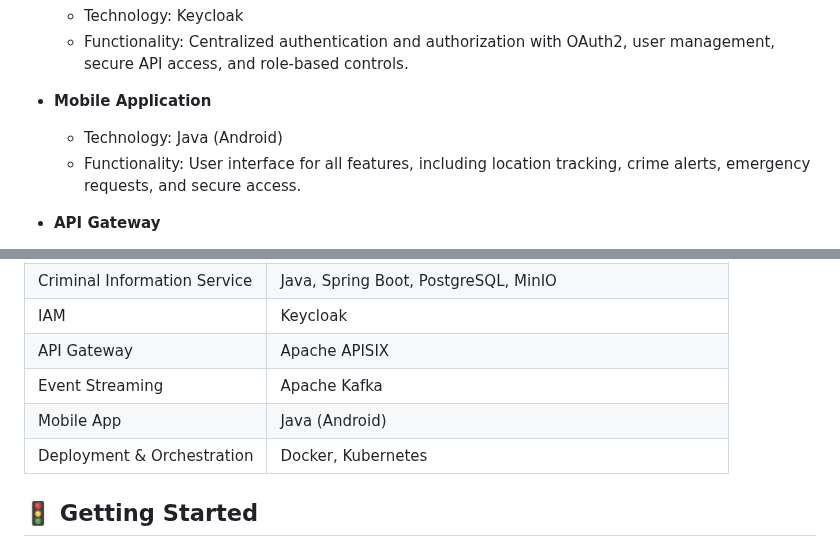
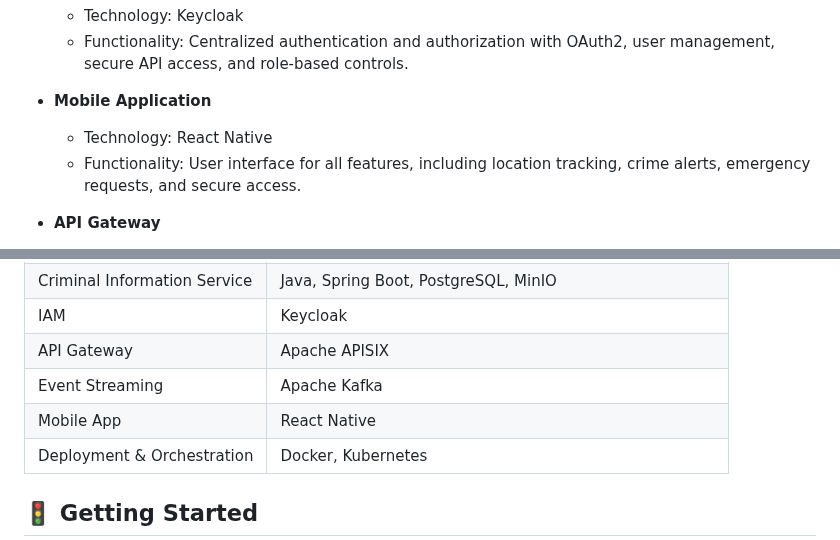
Before and after one commit to NguyenVu04/track-nest, a Markdown page: README.md, 2 parts joined by grey strips. Drawn GitHub-style.

```diff
--- a/README.md
+++ b/README.md
@@ -25,7 +25,7 @@ GuardianTrack is composed of multiple microservices and infrastructure component
   - Functionality: Centralized authentication and authorization with OAuth2, user management, secure API access, and role-based controls.
 
 - **Mobile Application**
-  - Technology: Java (Android)
+  - Technology: React Native
   - Functionality: User interface for all features, including location tracking, crime alerts, emergency requests, and secure access.
 
 - **API Gateway**
@@ -61,7 +61,7 @@ GuardianTrack is composed of multiple microservices and infrastructure component
 | IAM                         | Keycloak                                    |
 | API Gateway                 | Apache APISIX                               |
 | Event Streaming             | Apache Kafka                                |
-| Mobile App                  | Java (Android)                              |
+| Mobile App                  | React Native                                |
 | Deployment & Orchestration  | Docker, Kubernetes                          |
 
 ## 🚦 Getting Started
```
Also changed, not shown: other parts of README.md (+7 -6 lines).
